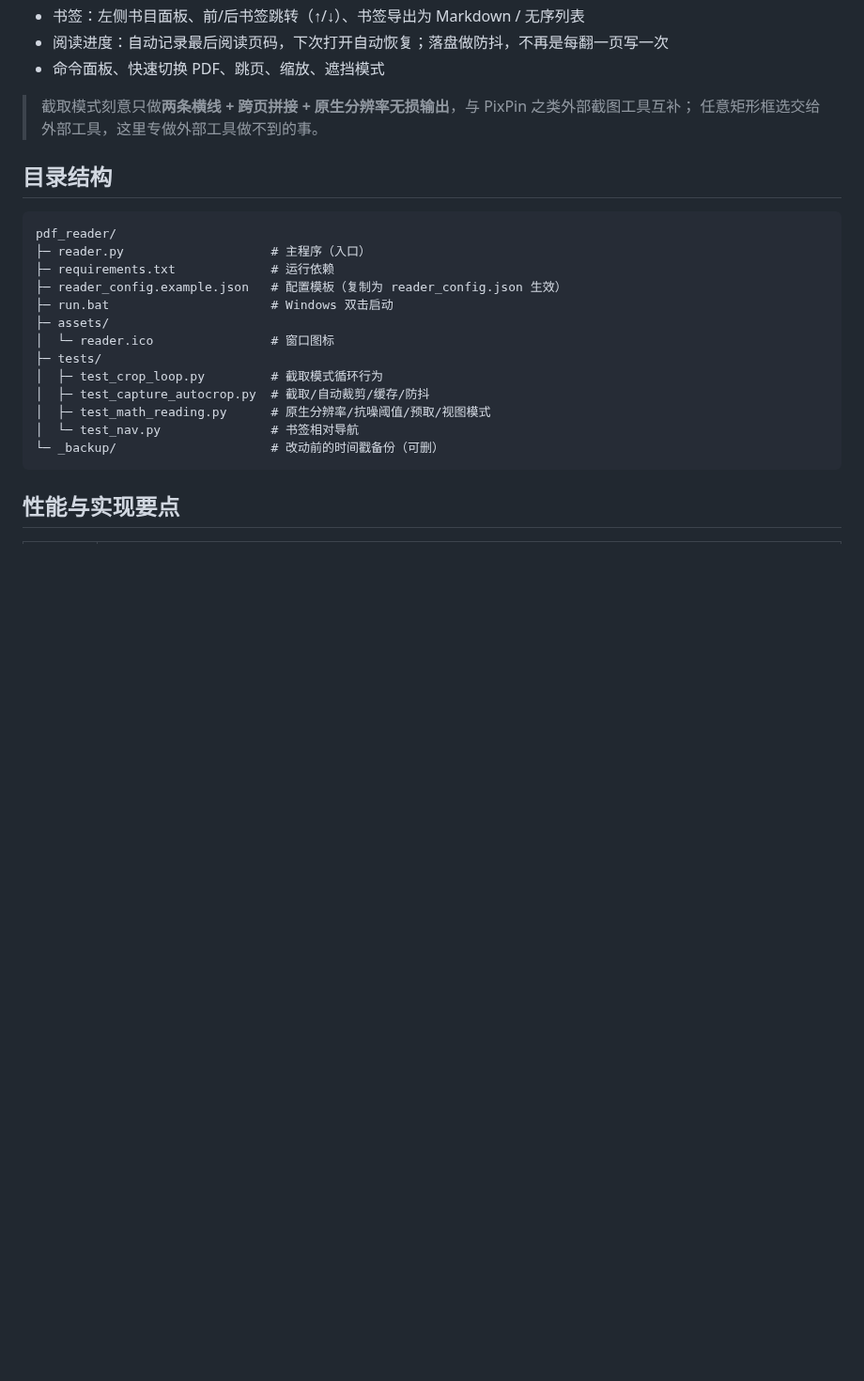
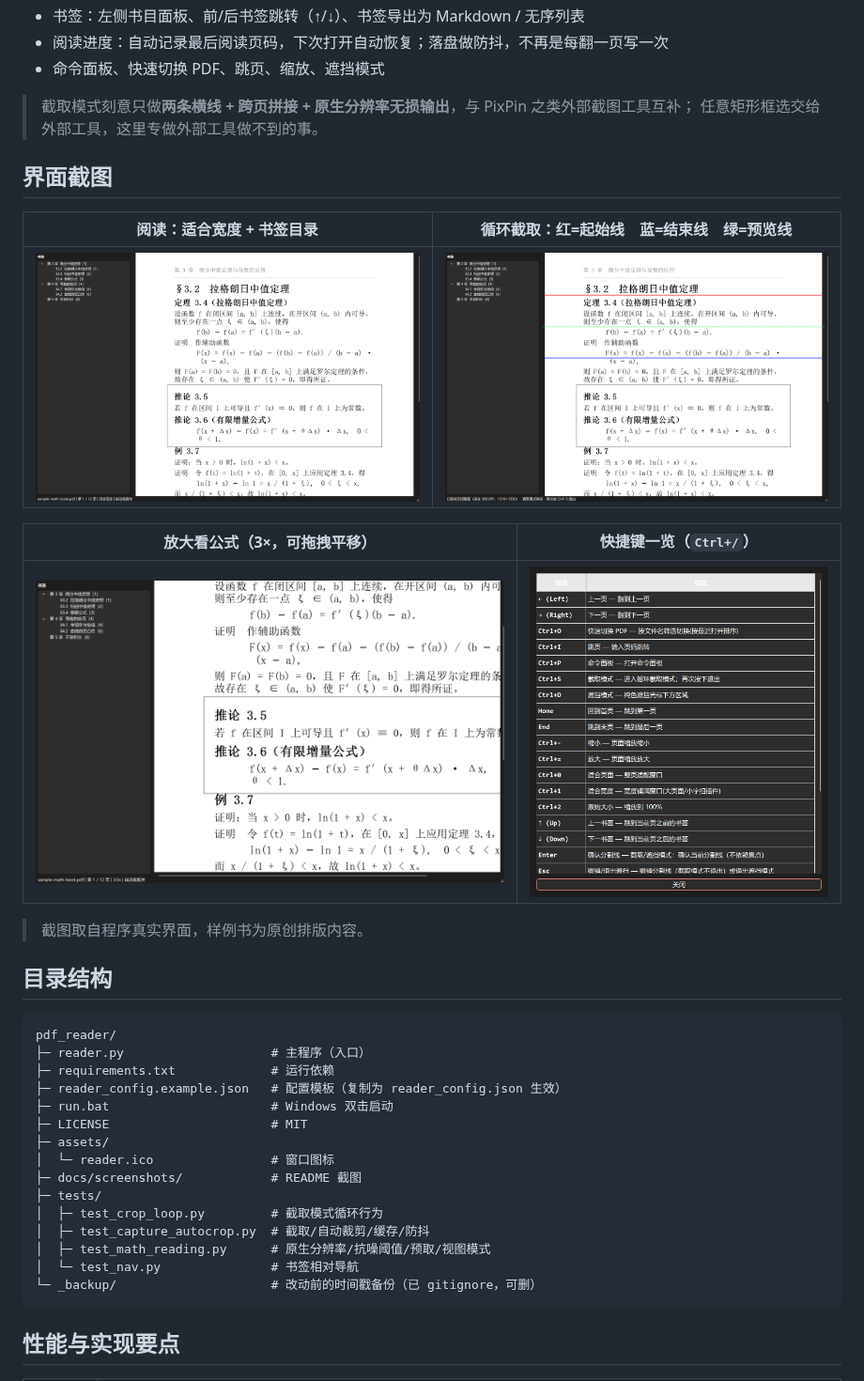
Before and after one commit to javaochen/pdf-reader, a Markdown page: README.md, the part around one of its changes. Shown at 94% size. Rendered like a GitHub page; pictures changed too: docs/screenshots/01-reading.png (added), docs/screenshots/02-capture-mode.png (added), docs/screenshots/03-shortcuts.png (added); blank space fills up the shorter version.

````diff
--- a/README.md
+++ b/README.md
@@ -18,6 +18,18 @@
 > 截取模式刻意只做**两条横线 + 跨页拼接 + 原生分辨率无损输出**，与 PixPin 之类外部截图工具互补；
 > 任意矩形框选交给外部工具，这里专做外部工具做不到的事。
 
+## 界面截图
+
+| 阅读：适合宽度 + 书签目录 | 循环截取：红=起始线　蓝=结束线　绿=预览线 |
+|---|---|
+| ![阅读](docs/screenshots/01-reading.png) | ![截取模式](docs/screenshots/02-capture-mode.png) |
+
+| 放大看公式（3×，可拖拽平移） | 快捷键一览（`Ctrl+/`） |
+|---|---|
+| ![放大](docs/screenshots/04-zoom-formula.png) | ![快捷键](docs/screenshots/03-shortcuts.png) |
+
+> 截图取自程序真实界面，样例书为原创排版内容。
+
 ## 目录结构
 
 ```
@@ -26,14 +38,16 @@ pdf_reader/
 ├─ requirements.txt             # 运行依赖
 ├─ reader_config.example.json   # 配置模板（复制为 reader_config.json 生效）
 ├─ run.bat                      # Windows 双击启动
+├─ LICENSE                      # MIT
 ├─ assets/
 │  └─ reader.ico                # 窗口图标
+├─ docs/screenshots/            # README 截图
 ├─ tests/
 │  ├─ test_crop_loop.py         # 截取模式循环行为
 │  ├─ test_capture_autocrop.py  # 截取/自动裁剪/缓存/防抖
 │  ├─ test_math_reading.py      # 原生分辨率/抗噪阈值/预取/视图模式
 │  └─ test_nav.py               # 书签相对导航
-└─ _backup/                     # 改动前的时间戳备份（可删）
+└─ _backup/                     # 改动前的时间戳备份（已 gitignore，可删）
 ```
 
 ## 性能与实现要点
````
Also changed, not shown: other parts of README.md (+6 -1 lines), 6 other files.
